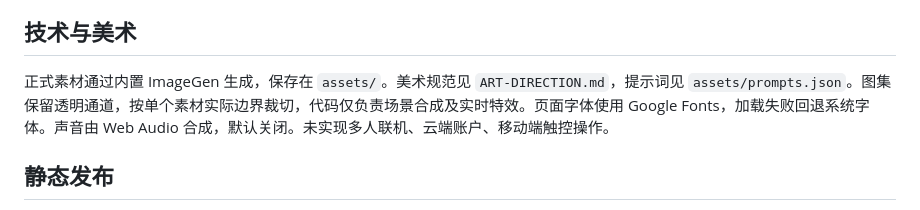
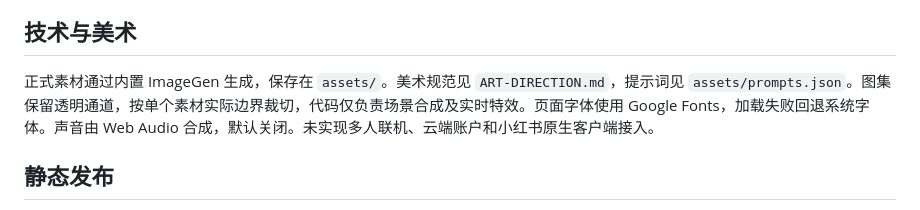
Before and after one commit to jin123yi123-sudo/neon-rain, a Markdown page: README.md, the part around the change. Drawn GitHub-style.

Commit message:
Update mobile support documentation

```diff
--- a/README.md
+++ b/README.md
@@ -38,7 +38,7 @@
 
 ## 技术与美术
 
-正式素材通过内置 ImageGen 生成，保存在 `assets/`。美术规范见 `ART-DIRECTION.md`，提示词见 `assets/prompts.json`。图集保留透明通道，按单个素材实际边界裁切，代码仅负责场景合成及实时特效。页面字体使用 Google Fonts，加载失败回退系统字体。声音由 Web Audio 合成，默认关闭。未实现多人联机、云端账户、移动端触控操作。
+正式素材通过内置 ImageGen 生成，保存在 `assets/`。美术规范见 `ART-DIRECTION.md`，提示词见 `assets/prompts.json`。图集保留透明通道，按单个素材实际边界裁切，代码仅负责场景合成及实时特效。页面字体使用 Google Fonts，加载失败回退系统字体。声音由 Web Audio 合成，默认关闭。未实现多人联机、云端账户和小红书原生客户端接入。
 
 ## 静态发布
 
```
